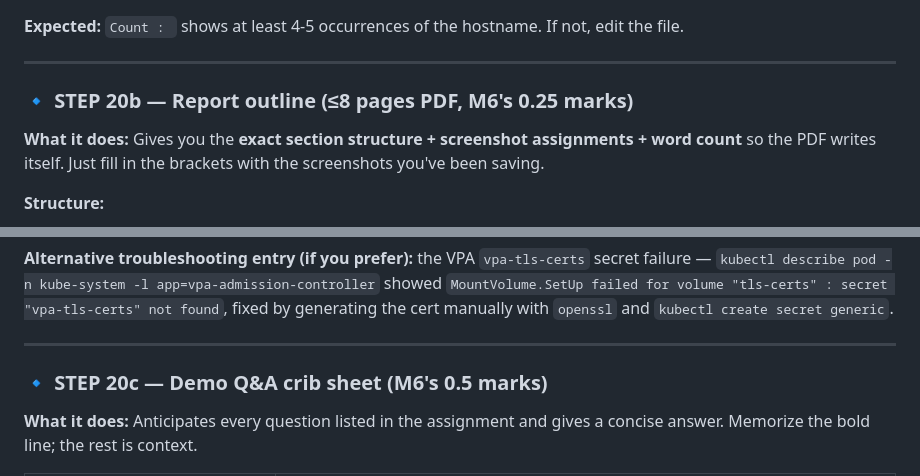
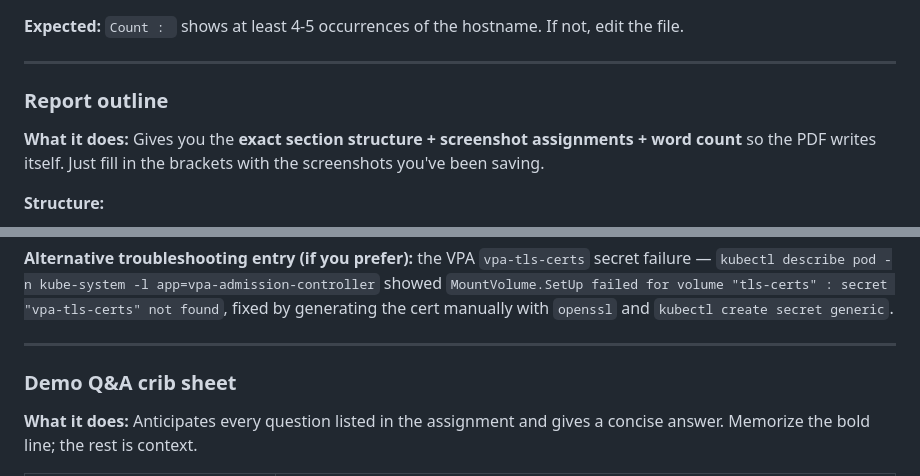
Before and after one commit to lepcha1862/User_Management, a Markdown page: README.md, 2 parts joined by grey strips. GitHub-like rendering.

Commit message:
Update section headings in README.md

```diff
--- a/README.md
+++ b/README.md
@@ -4,7 +4,7 @@
 
 ---
 
-### 🔹 STEP 20b — Report outline (≤8 pages PDF, M6's 0.25 marks)
+### Report outline
 
 **What it does:** Gives you the **exact section structure + screenshot assignments + word count** so the PDF writes itself. Just fill in the brackets with the screenshots you've been saving.
 
@@ -39,7 +39,7 @@
 
 ---
 
-### 🔹 STEP 20c — Demo Q&A crib sheet (M6's 0.5 marks)
+### Demo Q&A crib sheet
 
 **What it does:** Anticipates every question listed in the assignment and gives a concise answer. Memorize the bold line; the rest is context.
 
```
